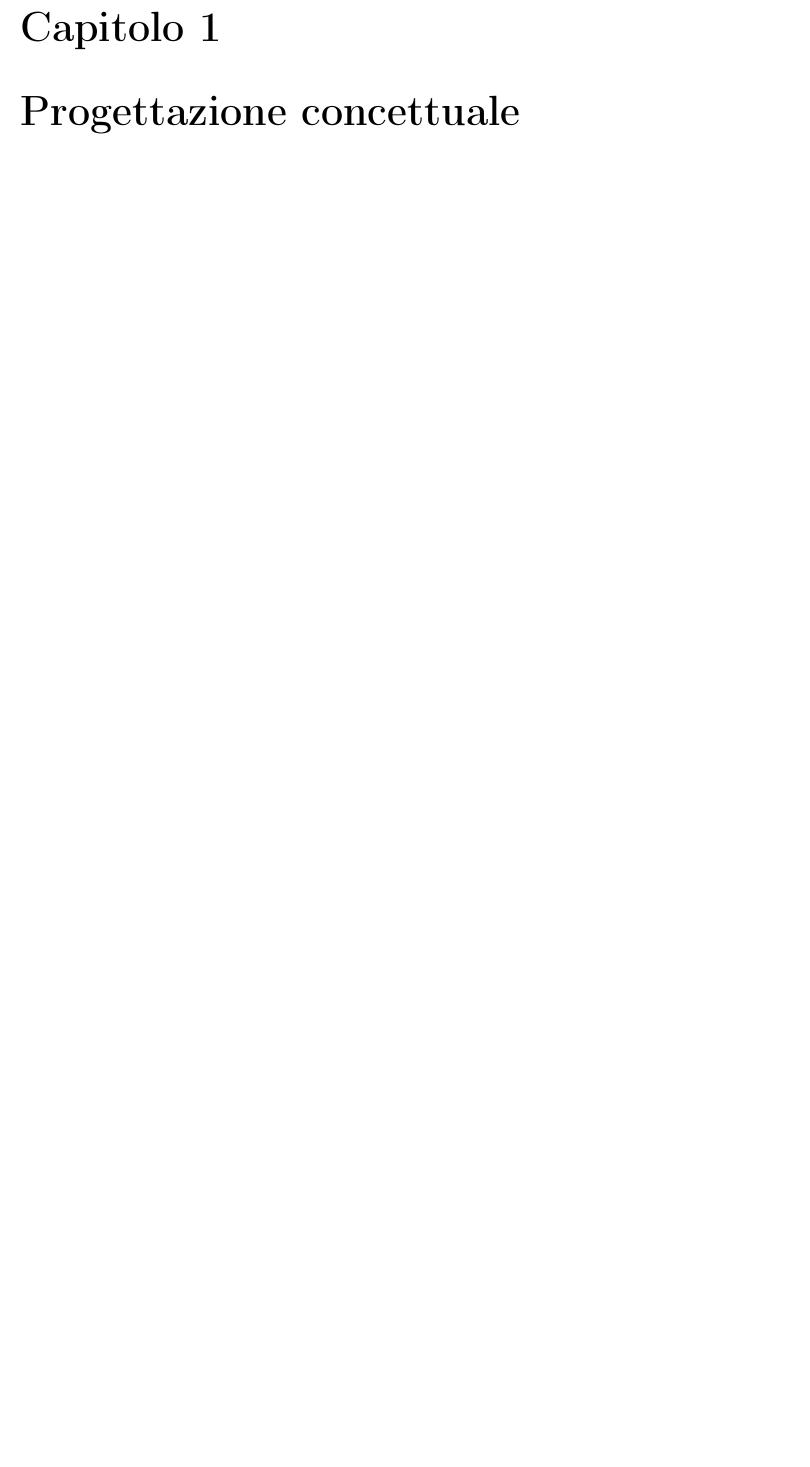
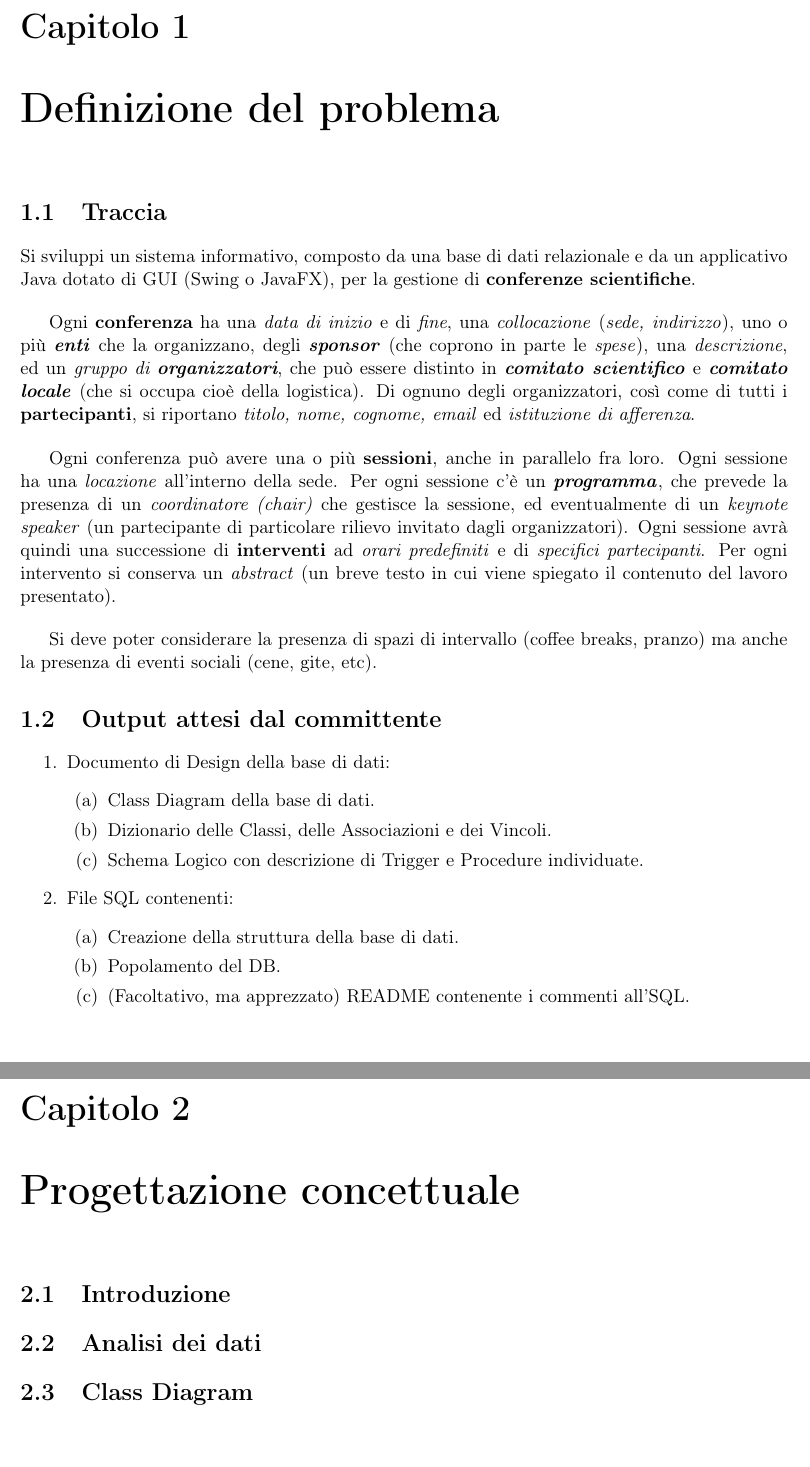
Before and after one commit to Antonio-Caporaso/OO-BD-22-23, a LaTeX thesis (Documentazione/Documentazione_DB/MainDB.tex, which reads Documentazione/Documentazione_DB/Capitoli/Progettazione_Concettuale.tex, Documentazione/Documentazione_DB/Capitoli/Traccia.tex): part of page 6 of 6 before the commit and two parts of pages 6 and 7 of 13 after it, the two joined at a grey line, cut so that both start at the same text, the shorter picture padded with empty space. Compiled offline with pdfLaTeX.

Commit message:
Struttura tex commit

```diff
--- a/Documentazione/Documentazione_DB/Capitoli/Progettazione_Concettuale.tex
+++ b/Documentazione/Documentazione_DB/Capitoli/Progettazione_Concettuale.tex
@@ -1 +1,4 @@
 \chapter{Progettazione concettuale}
+\section{Introduzione}
+\section{Analisi dei dati}
+\section{Class Diagram}
--- /dev/null
+++ b/Documentazione/Documentazione_DB/Capitoli/Traccia.tex
@@ -0,0 +1,30 @@
+\chapter{Definizione del problema}
+\section{Traccia}
+Si sviluppi un sistema informativo, composto da una base di dati relazionale e da un applicativo Java dotato
+di GUI (Swing o JavaFX), per la gestione di \textbf{conferenze scientifiche}.
+\bigskip
+
+Ogni \textbf{conferenza} ha una \textit{data di inizio} e di
+\textit{fine}, una \textit{collocazione} (\textit{sede, indirizzo}), uno o più \textit{\textbf{enti}} che la organizzano, degli \textbf{\textit{sponsor}} (che coprono in parte le \textit{spese}), una \textit{descrizione}, ed un \textit{gruppo di \textbf{organizzatori}}, che può essere distinto in \textbf{\textit{comitato scientifico}} e \textbf{\textit{comitato locale}} (che si occupa cioè della logistica). Di ognuno degli organizzatori, così come di tutti i \textbf{partecipanti}, si riportano \textit{titolo, nome, cognome, email} ed \textit{istituzione di afferenza}.
+\bigskip
+
+Ogni conferenza può avere una o più \textbf{sessioni}, anche in parallelo fra loro. Ogni sessione ha una \textit{locazione} all'interno della sede. Per ogni
+sessione c'è un \textbf{\textit{programma}}, che prevede la presenza di un \textit{coordinatore (chair)} che gestisce la sessione, ed eventualmente di un \textit{keynote speaker} (un partecipante di particolare rilievo invitato dagli organizzatori). Ogni sessione avrà quindi una successione di \textbf{interventi} ad \textit{orari predefiniti} e di \textit{specifici partecipanti}. Per ogni intervento si conserva un \textit{abstract} (un breve testo in cui viene spiegato il contenuto del lavoro presentato).
+\bigskip
+
+Si deve poter considerare la presenza di spazi di intervallo (coffee breaks, pranzo) ma anche la presenza di eventi sociali (cene, gite, etc).
+\section{Output attesi dal committente}
+\begin{enumerate}
+\item Documento di Design della base di dati:
+\begin{enumerate}
+\item Class Diagram della base di dati.
+\item Dizionario delle Classi, delle Associazioni e dei Vincoli.
+\item Schema Logico con descrizione di Trigger e Procedure individuate.
+\end{enumerate}
+\item File SQL contenenti:
+\begin{enumerate}
+\item Creazione della struttura della base di dati.
+\item Popolamento del DB.
+\item (Facoltativo, ma apprezzato) README contenente i commenti all’SQL.
+\end{enumerate}
+\end{enumerate}
--- a/Documentazione/Documentazione_DB/MainDB.tex
+++ b/Documentazione/Documentazione_DB/MainDB.tex
@@ -1,4 +1,4 @@
-\documentclass[a4paper, oneside, 12pt]{book}
+\documentclass[a4paper, oneside, 11pt]{book}
 \usepackage{graphicx}
 \usepackage{float}
 \usepackage{adjustbox}
```
Also changed, not shown: Documentazione/Documentazione_DB/Capitoli/Constraints_dictionary.tex (added, +1 -0 lines), Documentazione/Documentazione_DB/Capitoli/Data_dictionary.tex (added, +1 -0 lines), Documentazione/Documentazione_DB/Capitoli/Relationship_dictionary.tex (added, +1 -0 lines), Documentazione/Documentazione_DB/Capitoli/Ristrutturazione.tex (added, +1 -0 lines), Documentazione/Documentazione_DB/Capitoli/Schema_fisico.tex (added, +1 -0 lines), Documentazione/Documentazione_DB/Capitoli/Schema_logico.tex (added, +1 -0 lines), Documentazione/Documentazione_OO/MainOO.tex (+5 -3 lines), Documentazione/Documentazione_DB/Immagini/logo_dieti.png, Documentazione/Documentazione_DB/MainDB.pdf, Documentazione/Documentazione_OO/Immagini/logo_dieti.png, Documentazione/Documentazione_OO/MainOO.pdf, Documentazione/Documentazione_DB/MainDB.tex (20 more changed lines), 1 other file.
